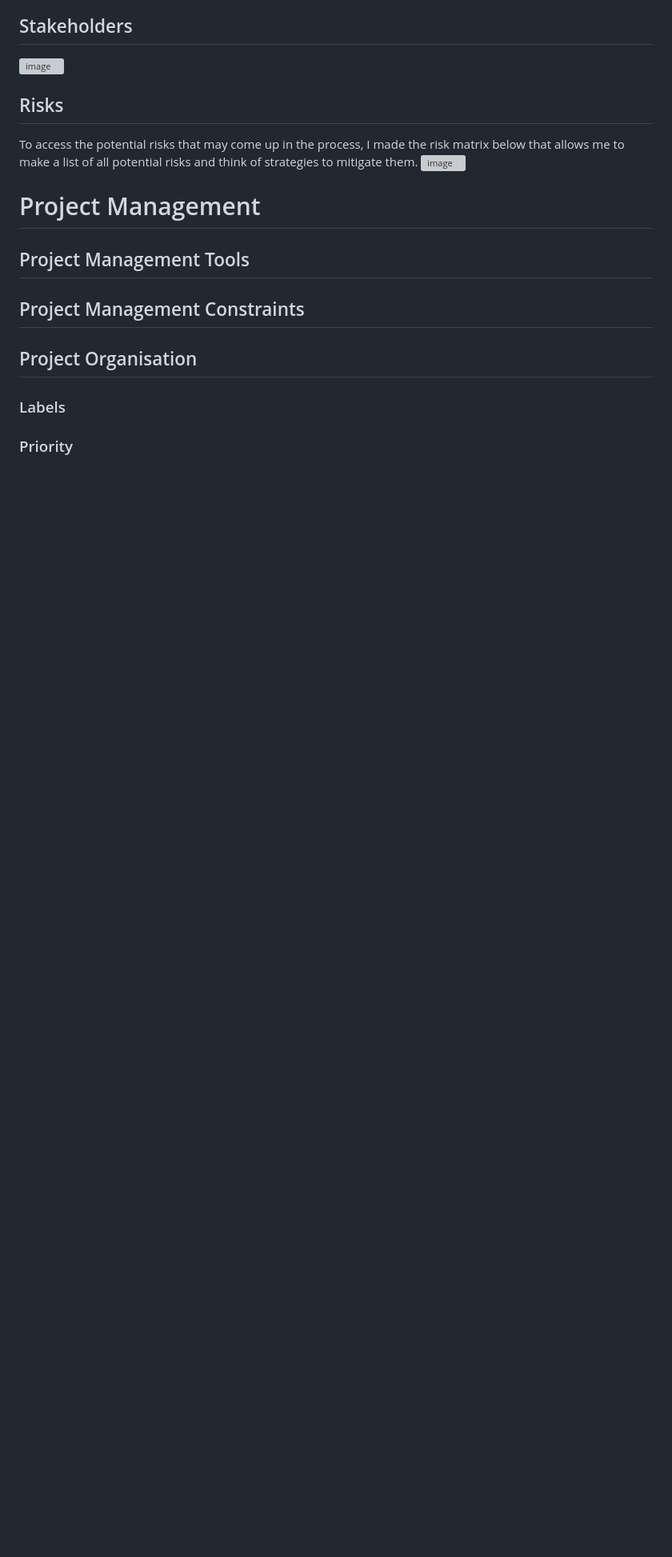
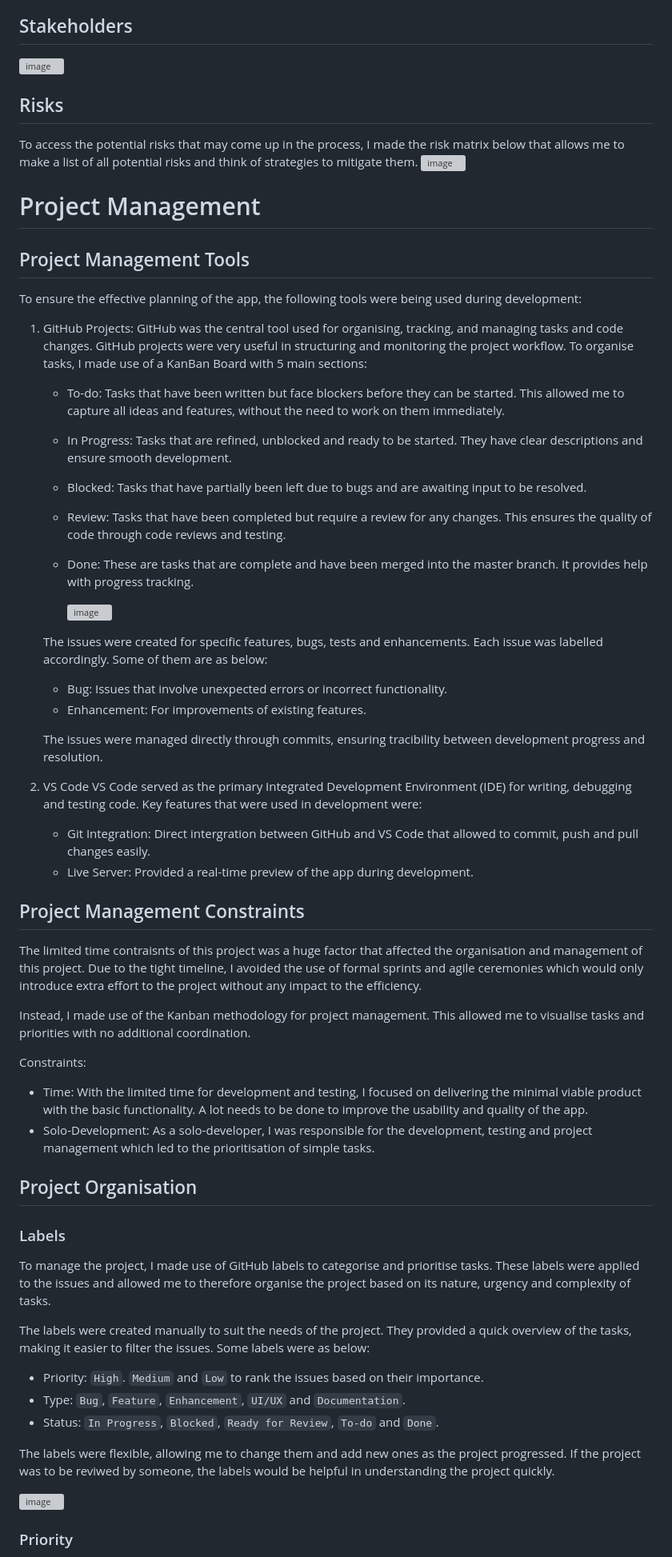
Before and after one commit to Asidick25/Study-Planner-App, a Markdown page: README.md, the part around one of its changes. Shown at 80% size. GitHub-like rendering; blank space fills up the shorter version; grey boxes are pictures that could not be loaded.

Commit message:
Update README.md with Project Management Details
Added details on the project management tools used, the project management constraints and project organisation.

```diff
--- a/README.md
+++ b/README.md
@@ -92,11 +92,70 @@ To access the potential risks that may come up in the process, I made the risk m
 # Project Management
 
 ## Project Management Tools
+To ensure the effective planning of the app, the following tools were being used during development:
+
+1. GitHub Projects:
+   GitHub was the central tool used for organising, tracking, and managing tasks and code changes. GitHub projects were very useful in structuring and monitoring the project workflow.
+   To organise tasks, I made use of a KanBan Board with 5 main sections:
+
+   - To-do:
+     Tasks that have been written but face blockers before they can be started.
+     This allowed me to capture all ideas and features, without the need to work on them immediately.
+
+   - In Progress:
+     Tasks that are refined, unblocked and ready to be started.
+     They have clear descriptions and ensure smooth development.
+
+   - Blocked:
+     Tasks that have partially been left due to bugs and are awaiting input to be resolved.
+
+   - Review:
+     Tasks that have been completed but require a review for any changes.
+     This ensures the quality of code through code reviews and testing.
+
+   - Done:
+     These are tasks that are complete and have been merged into the master branch.
+     It provides help with progress tracking.
+
+     ![image](https://github.com/user-attachments/assets/c846265d-8369-4d2c-a8a1-bfce04cd5d49)
+
+
+   The issues were created for specific features, bugs, tests and enhancements. Each issue was labelled accordingly. Some of them are as below:
+   - Bug: Issues that involve unexpected errors or incorrect functionality.
+   - Enhancement: For improvements of existing features.
+
+   The issues were managed directly through commits, ensuring tracibility between development progress and resolution.
+
+1. VS Code
+   VS Code served as the primary Integrated Development Environment (IDE) for writing, debugging and testing code. Key features that were used in development were:
+
+   - Git Integration: Direct intergration between GitHub and VS Code that allowed to commit, push and pull changes easily.
+   - Live Server: Provided a real-time preview of the app during development.
+
 
 ## Project Management Constraints
+
+The limited time contraisnts of this project was a huge factor that affected the organisation and management of this project. Due to the tight timeline, I avoided the use of formal sprints and agile ceremonies which would only introduce extra effort to the project without any impact to the efficiency.
+
+Instead, I made use of the Kanban methodology for project management. This allowed me to visualise tasks and priorities with no additional coordination.
+
+Constraints:
+- Time: With the limited time for development and testing, I focused on delivering the minimal viable product with the basic functionality. A lot needs to be done to improve the usability and quality of the app.
+- Solo-Development: As a solo-developer, I was responsible for the development, testing and project management which led to the prioritisation of simple tasks.
 
 ## Project Organisation
 
 ### Labels
+To manage the project, I made use of GitHub labels to categorise and prioritise tasks. These labels were applied to the issues and allowed me to therefore organise the project based on its nature, urgency and complexity of tasks.
+
+The labels were created manually to suit the needs of the project. They provided a quick overview of the tasks, making it easier to filter the issues. Some labels were as below:
+- Priority: `High`. `Medium` and `Low` to rank the issues based on their importance.
+- Type: `Bug`, `Feature`, `Enhancement`, `UI/UX` and `Documentation`.
+- Status: `In Progress`, `Blocked`, `Ready for Review`, `To-do` and `Done`.
+
+The labels were flexible, allowing me to change them and add new ones as the project progressed. If the project was to be reviwed by someone, the labels would be helpful in understanding the project quickly.
+
+![image](https://github.com/user-attachments/assets/03e64cab-ab33-4f5a-ab39-c98af258eb05)
+
 
 ### Priority
```
Also changed, not shown: other parts of README.md (+15 -0 lines).
